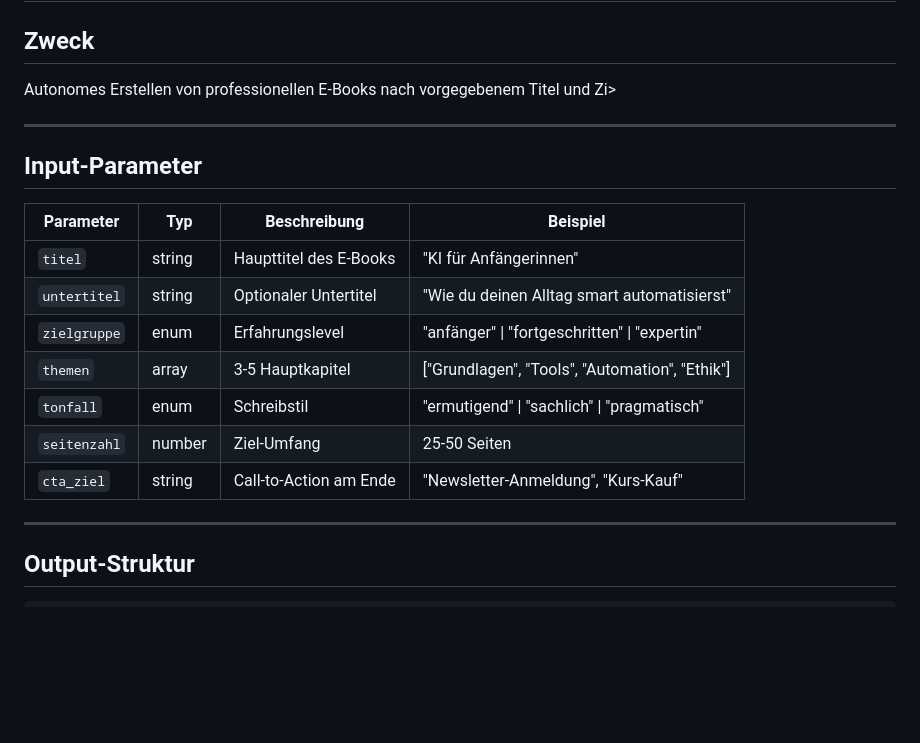
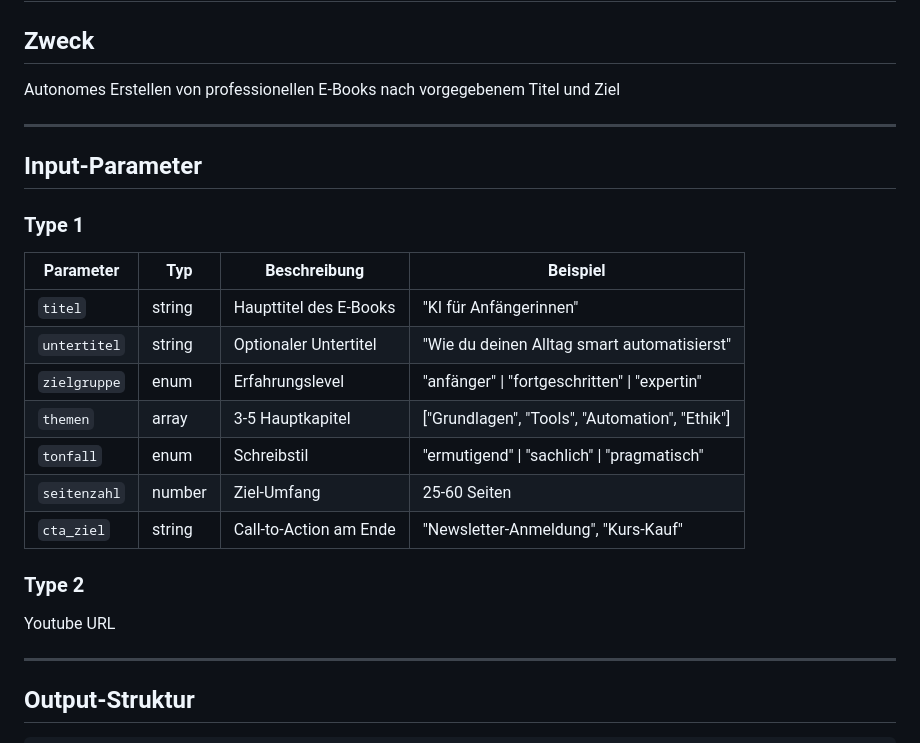
Before and after one commit to digital-compass-de/digital-compass-de.github.io, a Markdown page: openclaw-templates/blueprint-templates/ebook-creator.md, the part around the change. Drawn GitHub-style; blank space fills up the shorter version.

```diff
--- a/openclaw-templates/blueprint-templates/ebook-creator.md
+++ b/openclaw-templates/blueprint-templates/ebook-creator.md
@@ -1,11 +1,12 @@
 # Blueprint: Ebook-Creator-Agent
 
 ## Zweck
-Autonomes Erstellen von professionellen E-Books nach vorgegebenem Titel und Zi>
+Autonomes Erstellen von professionellen E-Books nach vorgegebenem Titel und Ziel
 
 ---
 
 ## Input-Parameter
+### Type 1
 
 | Parameter | Typ | Beschreibung | Beispiel |
 |-----------|-----|--------------|----------|
@@ -14,10 +15,11 @@ Autonomes Erstellen von professionellen E-Books nach vorgegebenem Titel und Zi>
 | `zielgruppe` | enum | Erfahrungslevel | "anfänger" \| "fortgeschritten" \| "expertin" |
 | `themen` | array | 3-5 Hauptkapitel | ["Grundlagen", "Tools", "Automation", "Ethik"] |
 | `tonfall` | enum | Schreibstil | "ermutigend" \| "sachlich" \| "pragmatisch" |
-| `seitenzahl` | number | Ziel-Umfang | 25-50 Seiten |
+| `seitenzahl` | number | Ziel-Umfang | 25-60 Seiten |
 | `cta_ziel` | string | Call-to-Action am Ende | "Newsletter-Anmeldung", "Kurs-Kauf" |
 
-
+### Type 2
+Youtube URL
 
 ---
 
```
